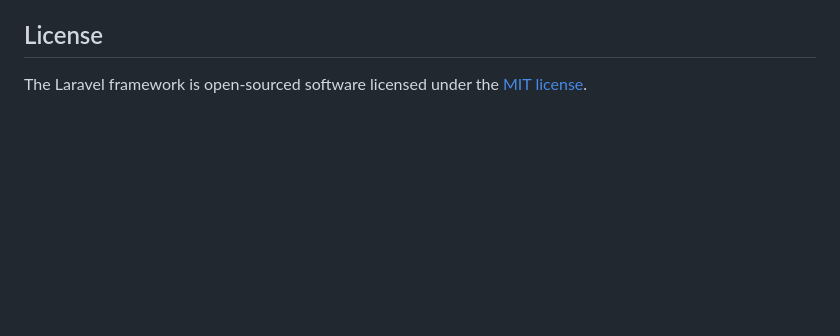
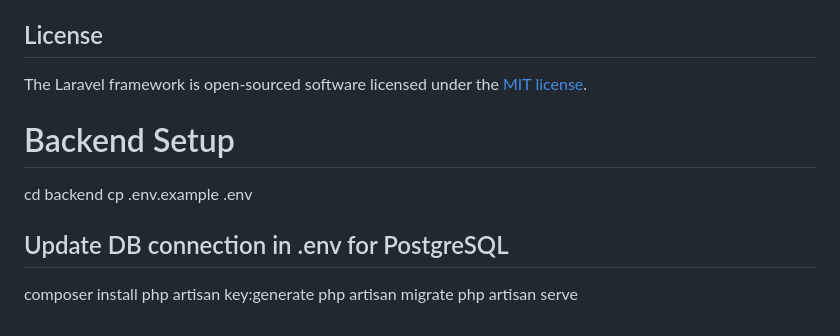
Before and after one commit to chickerinejoy/week2, a Markdown page: backend/README.md, the part around the change. Rendered like a GitHub page; blank space fills up the shorter version.

Commit message:
Update README.md for backend

```diff
--- a/backend/README.md
+++ b/backend/README.md
@@ -64,3 +64,13 @@ If you discover a security vulnerability within Laravel, please send an e-mail t
 ## License
 
 The Laravel framework is open-sourced software licensed under the [MIT license](https://opensource.org/licenses/MIT).
+
+
+# Backend Setup
+cd backend
+cp .env.example .env
+## Update DB connection in .env for PostgreSQL
+composer install
+php artisan key:generate
+php artisan migrate
+php artisan serve
```
